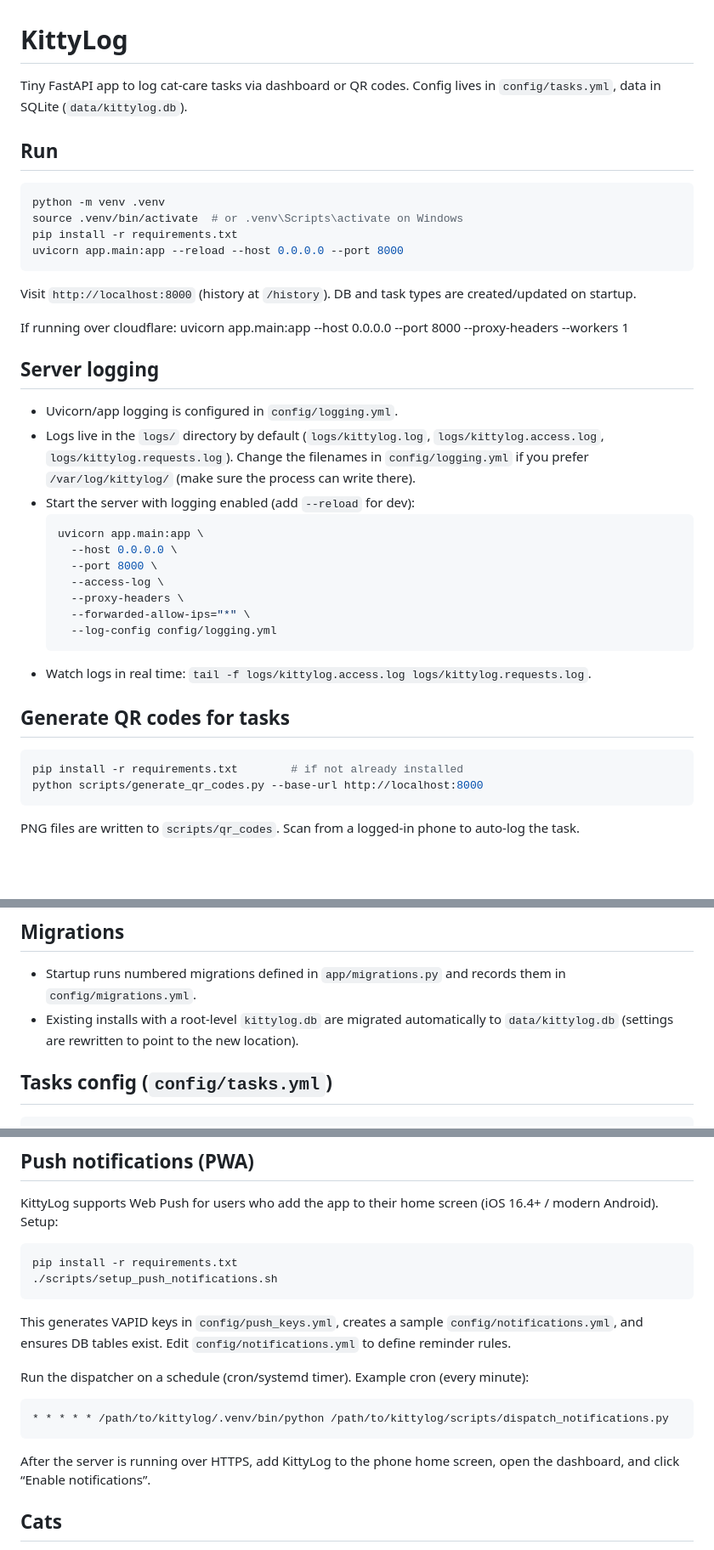
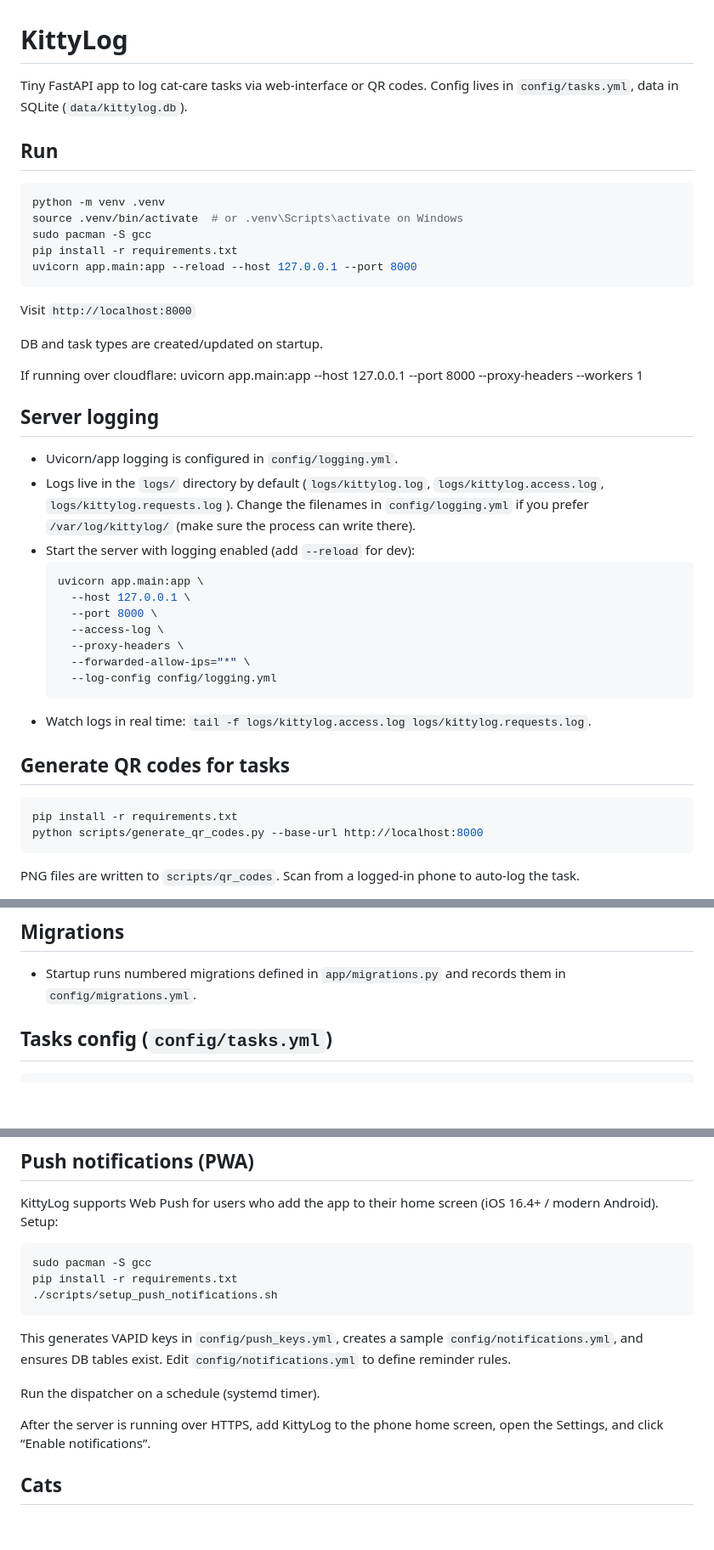
Before and after one commit to rewisch/kittylog, a Markdown page: README.md, 3 parts joined by grey strips. Shown at 85% size. Drawn GitHub-style; blank space fills up the shorter version.

Commit message:
correct readme

````diff
--- a/README.md
+++ b/README.md
@@ -1,18 +1,21 @@
 # KittyLog
 
-Tiny FastAPI app to log cat-care tasks via dashboard or QR codes. Config lives in `config/tasks.yml`, data in SQLite (`data/kittylog.db`).
+Tiny FastAPI app to log cat-care tasks via web-interface or QR codes. Config lives in `config/tasks.yml`, data in SQLite (`data/kittylog.db`).
 
 ## Run
 ```bash
 python -m venv .venv
 source .venv/bin/activate  # or .venv\Scripts\activate on Windows
+sudo pacman -S gcc
 pip install -r requirements.txt
-uvicorn app.main:app --reload --host 0.0.0.0 --port 8000
+uvicorn app.main:app --reload --host 127.0.0.1 --port 8000
 ```
-Visit `http://localhost:8000` (history at `/history`). DB and task types are created/updated on startup.
+Visit `http://localhost:8000`
+
+DB and task types are created/updated on startup.
 
 If running over cloudflare:
-uvicorn app.main:app --host 0.0.0.0 --port 8000 --proxy-headers --workers 1
+uvicorn app.main:app --host 127.0.0.1 --port 8000 --proxy-headers --workers 1
 
 ## Server logging
 - Uvicorn/app logging is configured in `config/logging.yml`.
@@ -20,7 +23,7 @@ uvicorn app.main:app --host 0.0.0.0 --port 8000 --proxy-headers --workers 1
 - Start the server with logging enabled (add `--reload` for dev):
   ```bash
   uvicorn app.main:app \
-    --host 0.0.0.0 \
+    --host 127.0.0.1 \
     --port 8000 \
     --access-log \
     --proxy-headers \
@@ -31,7 +34,7 @@ uvicorn app.main:app --host 0.0.0.0 --port 8000 --proxy-headers --workers 1
 
 ## Generate QR codes for tasks
 ```bash
-pip install -r requirements.txt        # if not already installed
+pip install -r requirements.txt
 python scripts/generate_qr_codes.py --base-url http://localhost:8000
 ```
 PNG files are written to `scripts/qr_codes`. Scan from a logged-in phone to auto-log the task.
@@ -65,7 +68,6 @@ options:
 
 ## Migrations
 - Startup runs numbered migrations defined in `app/migrations.py` and records them in `config/migrations.yml`.
-- Existing installs with a root-level `kittylog.db` are migrated automatically to `data/kittylog.db` (settings are rewritten to point to the new location).
 
 ## Tasks config (`config/tasks.yml`)
 ```yaml
@@ -85,19 +87,16 @@ Colors: If you omit `color` (or repeat colors), the app assigns unique colors pe
 KittyLog supports Web Push for users who add the app to their home screen (iOS 16.4+ / modern Android). Setup:
 
 ```bash
+sudo pacman -S gcc
 pip install -r requirements.txt
 ./scripts/setup_push_notifications.sh
 ```
 
 This generates VAPID keys in `config/push_keys.yml`, creates a sample `config/notifications.yml`, and ensures DB tables exist. Edit `config/notifications.yml` to define reminder rules.
 
-Run the dispatcher on a schedule (cron/systemd timer). Example cron (every minute):
+Run the dispatcher on a schedule (systemd timer).
 
-```bash
-* * * * * /path/to/kittylog/.venv/bin/python /path/to/kittylog/scripts/dispatch_notifications.py
-```
-
-After the server is running over HTTPS, add KittyLog to the phone home screen, open the dashboard, and click “Enable notifications”.
+After the server is running over HTTPS, add KittyLog to the phone home screen, open the Settings, and click “Enable notifications”.
 
 ## Cats
 - Manage cats at `/cats` (name, color, birthday, chip ID, optional photo, active flag).
````
